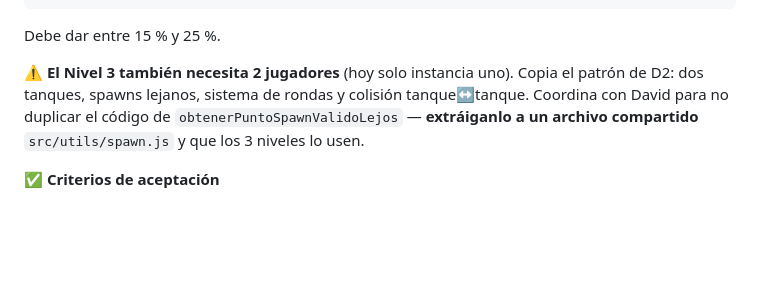
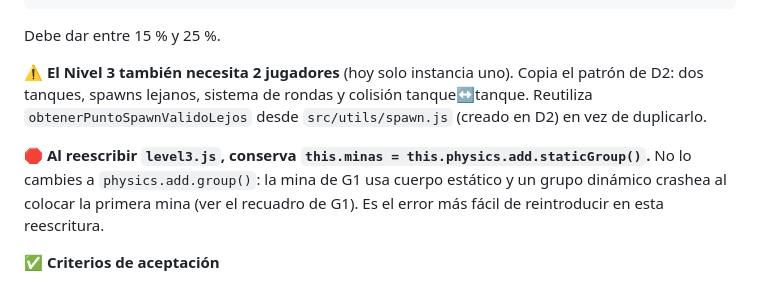
Before and after one commit to Eddy-Castro/Proyecto_2B_JuegosInteractivos, a Markdown page: PLAN_PROYECTO_FINAL.md, the part around one of its changes. GitHub-like rendering; blank space fills up the shorter version.

````diff
--- a/PLAN_PROYECTO_FINAL.md
+++ b/PLAN_PROYECTO_FINAL.md
@@ -1826,7 +1855,9 @@ print(f'Tiles libres: {libres}  ·  Barro: {barro}  ·  {barro/libres*100:.1f}%'
 ```
 Debe dar entre 15 % y 25 %.
 
-⚠️ **El Nivel 3 también necesita 2 jugadores** (hoy solo instancia uno). Copia el patrón de D2: dos tanques, spawns lejanos, sistema de rondas y colisión tanque↔tanque. Coordina con David para no duplicar el código de `obtenerPuntoSpawnValidoLejos` — **extráiganlo a un archivo compartido** `src/utils/spawn.js` y que los 3 niveles lo usen.
+⚠️ **El Nivel 3 también necesita 2 jugadores** (hoy solo instancia uno). Copia el patrón de D2: dos tanques, spawns lejanos, sistema de rondas y colisión tanque↔tanque. Reutiliza `obtenerPuntoSpawnValidoLejos` desde `src/utils/spawn.js` (creado en D2) en vez de duplicarlo.
+
+🛑 **Al reescribir `level3.js`, conserva `this.minas = this.physics.add.staticGroup()`.** No lo cambies a `physics.add.group()`: la mina de G1 usa cuerpo estático y un grupo dinámico crashea al colocar la primera mina (ver el recuadro de G1). Es el error más fácil de reintroducir en esta reescritura.
 
 ✅ **Criterios de aceptación**
 - El barro se distingue visualmente del suelo normal.
````
Also changed, not shown: other parts of PLAN_PROYECTO_FINAL.md (+57 -4 lines).
